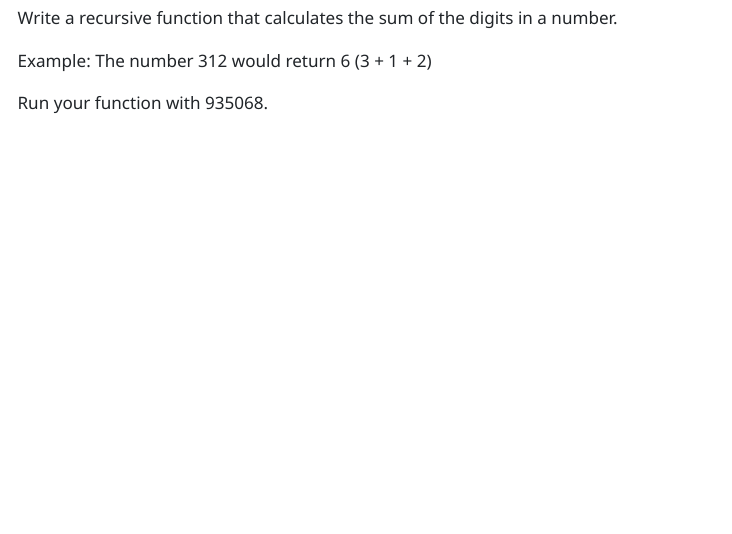
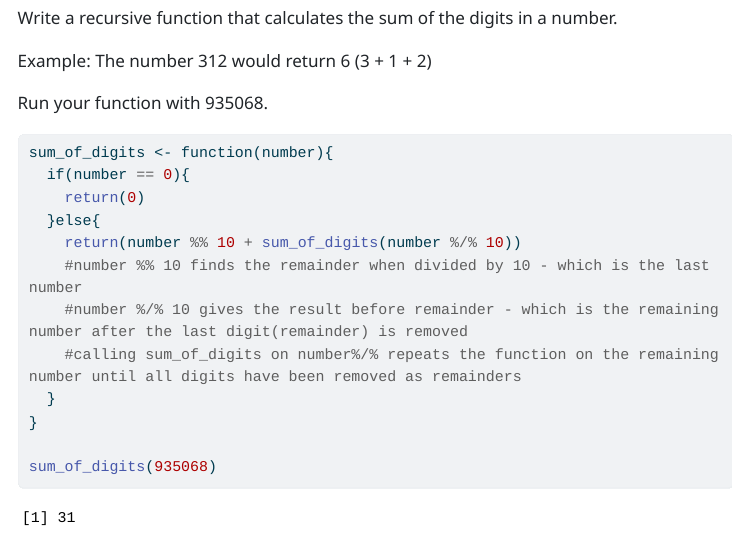
Before and after one commit to DrewMcD4/McDermott_Andrew_201_A06, a Quarto document (McDermott_Andrew_A06.qmd): the page in a window 1100 px wide, from 8390 px down. The pictures show the output file McDermott_Andrew_A06.html that the author committed with the source, opened offline; menus at the side of the page are left out; long lines of code are wrapped.

Commit message:
Question 5 complete

````diff
--- a/McDermott_Andrew_A06.qmd
+++ b/McDermott_Andrew_A06.qmd
@@ -260,5 +260,18 @@ Example: The number 312 would return 6 (3 + 1 + 2)
 Run your function with 935068.
 
 ```{r}
+sum_of_digits <- function(number){
+  if(number == 0){
+    return(0)
+  }else{
+    return(number %% 10 + sum_of_digits(number %/% 10))
+    #number %% 10 finds the remainder when divided by 10 - which is the last number
+    #number %/% 10 gives the result before remainder - which is the remaining number after the last digit(remainder) is removed
+    #calling sum_of_digits on number%/% repeats the function on the remaining number until all digits have been removed as remainders
+  }
+}
+
+sum_of_digits(935068)
+
 
 ```
````
Also changed, not shown: McDermott_Andrew_A06.html.
